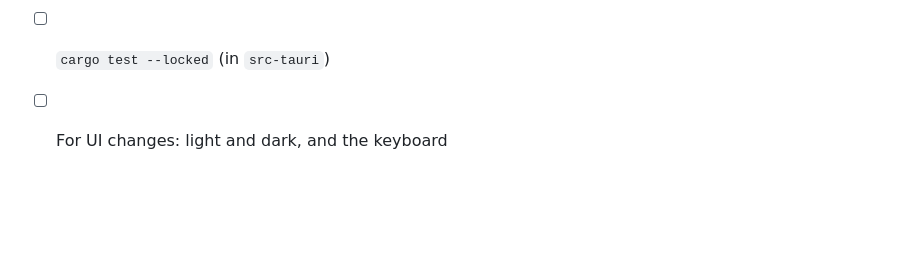
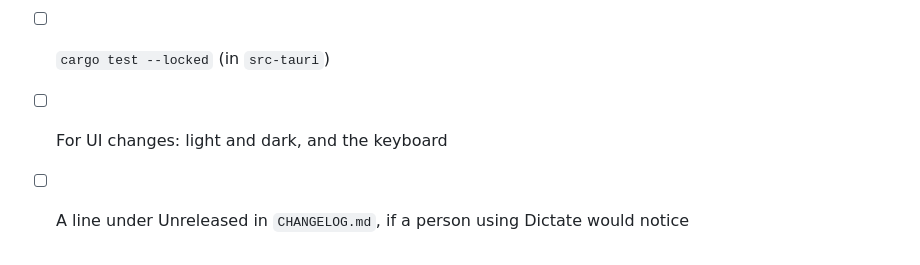
Before and after one commit to vehicularis/tabtasker-dictate, a Markdown page: .github/pull_request_template.md, the part around the change. GitHub-like rendering; blank space fills up the shorter version.

```diff
--- a/.github/pull_request_template.md
+++ b/.github/pull_request_template.md
@@ -8,3 +8,4 @@
 - [ ] `cargo clippy --all-targets --locked -- -D warnings` (in `src-tauri`)
 - [ ] `cargo test --locked` (in `src-tauri`)
 - [ ] For UI changes: light and dark, and the keyboard
+- [ ] A line under Unreleased in `CHANGELOG.md`, if a person using Dictate would notice
```
Also changed, not shown: CHANGELOG.md (added, +45 -0 lines), CONTRIBUTING.md (+1 -0 lines), README.md (+57 -8 lines), docs/images/social-preview.png (added), 1 other file.
